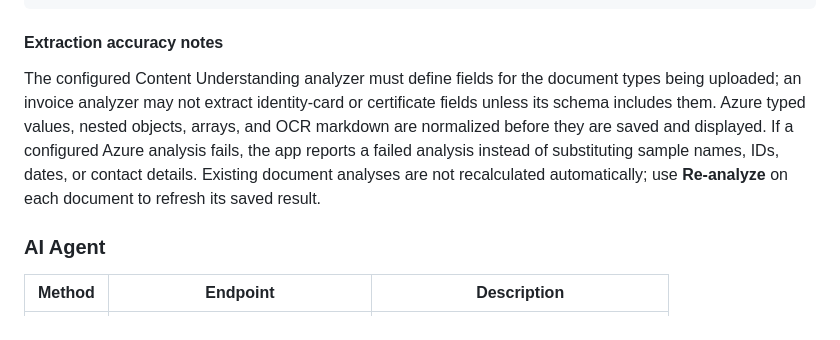
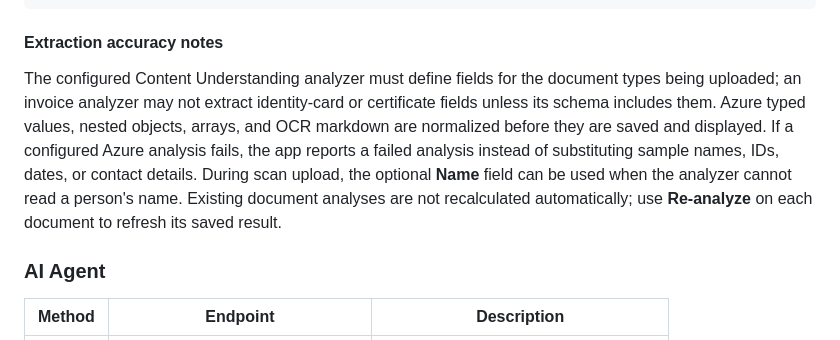
Before and after one commit to aliaiden/DocumentScanManagement, a Markdown page: README.md, the part around the change. Drawn GitHub-style.

Commit message:
Document manual name fallback
Co-authored-by: Copilot <223556219+Copilot@users.noreply.github.com>

```diff
--- a/README.md
+++ b/README.md
@@ -179,7 +179,7 @@ The app starts at **http://localhost:8000**
 
 #### Extraction accuracy notes
 
-The configured Content Understanding analyzer must define fields for the document types being uploaded; an invoice analyzer may not extract identity-card or certificate fields unless its schema includes them. Azure typed values, nested objects, arrays, and OCR markdown are normalized before they are saved and displayed. If a configured Azure analysis fails, the app reports a failed analysis instead of substituting sample names, IDs, dates, or contact details. Existing document analyses are not recalculated automatically; use **Re-analyze** on each document to refresh its saved result.
+The configured Content Understanding analyzer must define fields for the document types being uploaded; an invoice analyzer may not extract identity-card or certificate fields unless its schema includes them. Azure typed values, nested objects, arrays, and OCR markdown are normalized before they are saved and displayed. If a configured Azure analysis fails, the app reports a failed analysis instead of substituting sample names, IDs, dates, or contact details. During scan upload, the optional **Name** field can be used when the analyzer cannot read a person's name. Existing document analyses are not recalculated automatically; use **Re-analyze** on each document to refresh its saved result.
 
 ### AI Agent
 
```
